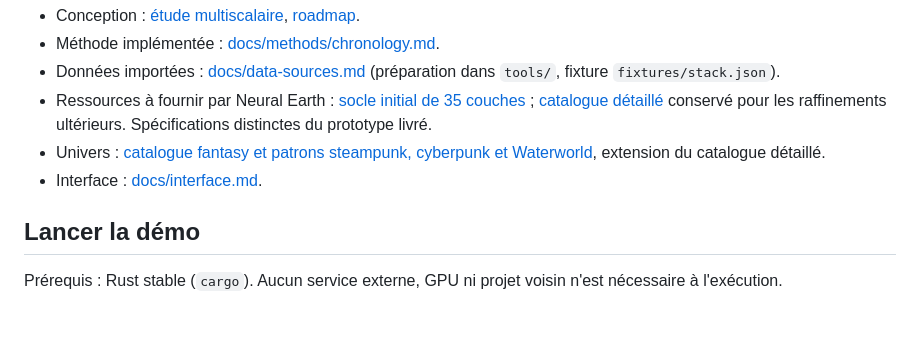
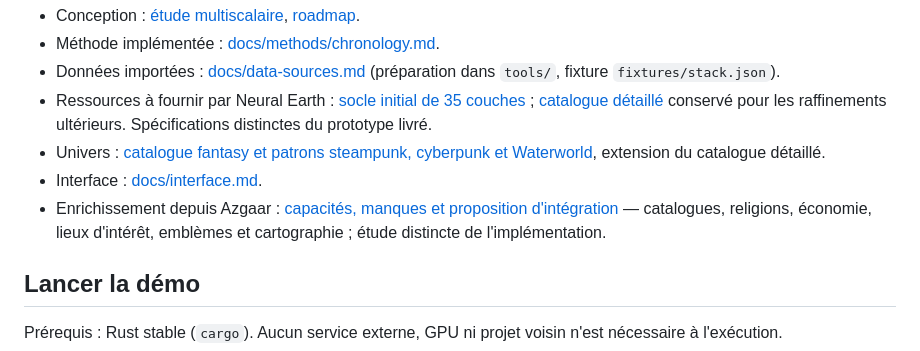
Before and after one commit to dunkean/chronos, a Markdown page: README.md, the part around the change. Rendered like a GitHub page; blank space fills up the shorter version.

Commit message:
Document Azgaar reuse and Chronos integration plan

```diff
--- a/README.md
+++ b/README.md
@@ -8,6 +8,7 @@ Prototype local d'un générateur de chronologie déterministe pour un petit mon
 - Ressources à fournir par Neural Earth : [socle initial de 35 couches](NeuralEarth-Resources-Starter.md) ; [catalogue détaillé](NeuralEarth-Resources.md) conservé pour les raffinements ultérieurs. Spécifications distinctes du prototype livré.
 - Univers : [catalogue fantasy et patrons steampunk, cyberpunk et Waterworld](NeuralEarth-Resources-Fantasy.md), extension du catalogue détaillé.
 - Interface : [docs/interface.md](docs/interface.md).
+- Enrichissement depuis Azgaar : [capacités, manques et proposition d'intégration](docs/integration-azgaar.md) — catalogues, religions, économie, lieux d'intérêt, emblèmes et cartographie ; étude distincte de l'implémentation.
 
 ## Lancer la démo
 
```
Also changed, not shown: docs/integration-azgaar.md (added, +240 -0 lines), docs/suivi-implementation.md (+14 -0 lines).
